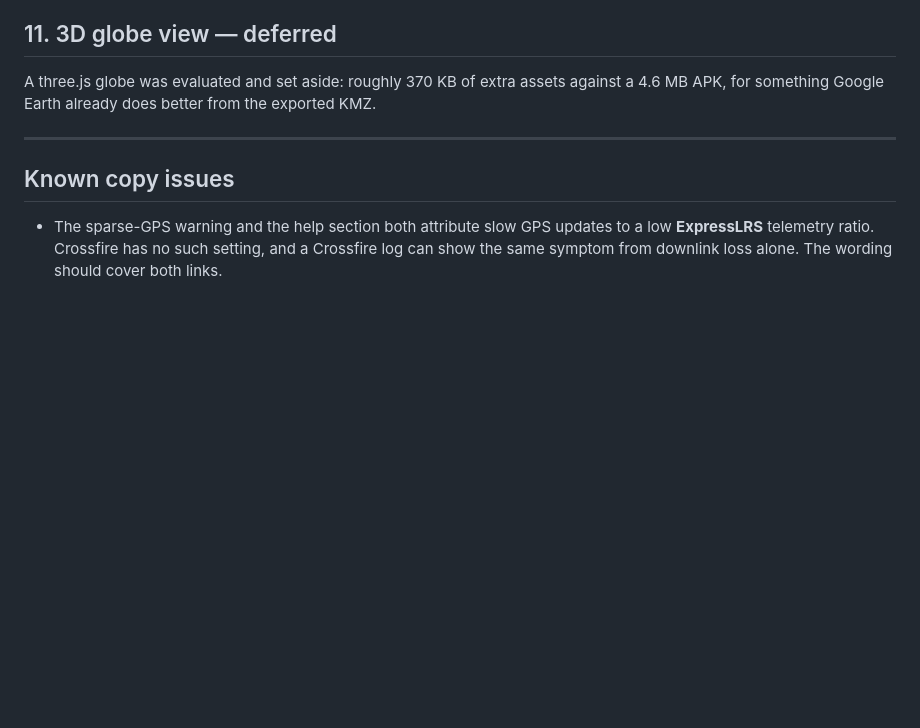
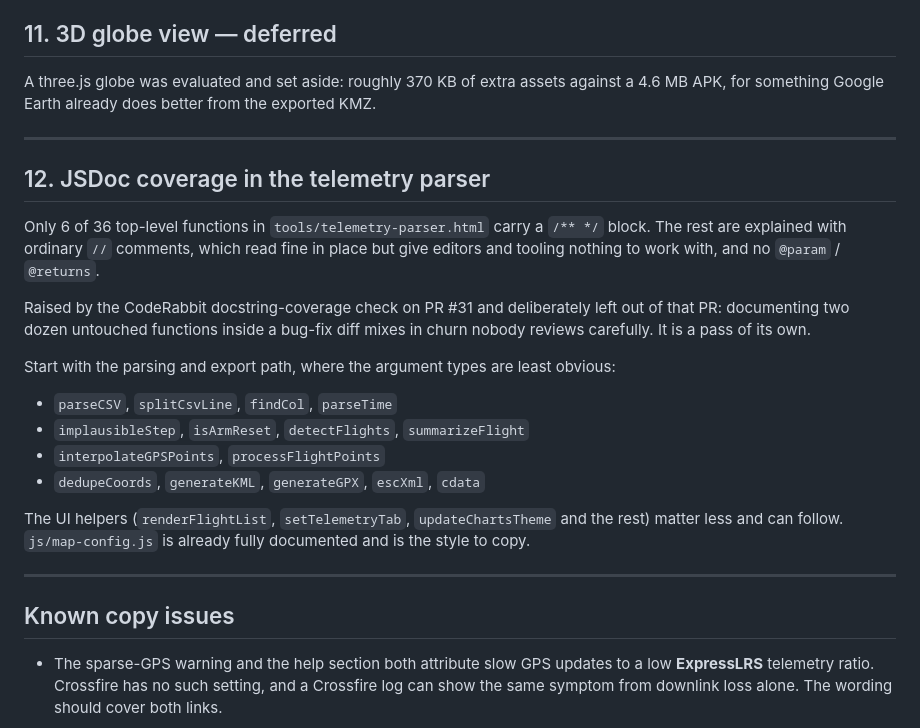
Before and after one commit to saturn-fpv/fpv-tools, a Markdown page: ROADMAP.md, the part around the change. Drawn GitHub-style; blank space fills up the shorter version.

Commit message:
docs(roadmap): record the JSDoc coverage gap as follow-up work
CodeRabbit's docstring-coverage pre-merge check on PR #31 flags the telemetry
parser: 6 of 36 top-level functions have a /** */ block, the rest only ordinary
// comments.

Not fixed in that PR on purpose. Most of those functions predate it, and
documenting two dozen untouched ones inside a bug-fix diff buries the changes
that actually need review. Recorded here instead, with the parsing and export
helpers listed first since their argument types are the least obvious, and
js/map-config.js named as the style to follow.

The check is advisory; both required checks pass.

```diff
--- a/ROADMAP.md
+++ b/ROADMAP.md
@@ -71,6 +71,29 @@ a 4.6 MB APK, for something Google Earth already does better from the exported K
 
 ---
 
+## 12. JSDoc coverage in the telemetry parser
+
+Only 6 of 36 top-level functions in `tools/telemetry-parser.html` carry a `/** */`
+block. The rest are explained with ordinary `//` comments, which read fine in place
+but give editors and tooling nothing to work with, and no `@param` / `@returns`.
+
+Raised by the CodeRabbit docstring-coverage check on PR #31 and deliberately left
+out of that PR: documenting two dozen untouched functions inside a bug-fix diff
+mixes in churn nobody reviews carefully. It is a pass of its own.
+
+Start with the parsing and export path, where the argument types are least obvious:
+
+- `parseCSV`, `splitCsvLine`, `findCol`, `parseTime`
+- `implausibleStep`, `isArmReset`, `detectFlights`, `summarizeFlight`
+- `interpolateGPSPoints`, `processFlightPoints`
+- `dedupeCoords`, `generateKML`, `generateGPX`, `escXml`, `cdata`
+
+The UI helpers (`renderFlightList`, `setTelemetryTab`, `updateChartsTheme` and the
+rest) matter less and can follow. `js/map-config.js` is already fully documented and
+is the style to copy.
+
+---
+
 ## Known copy issues
 
 - The sparse-GPS warning and the help section both attribute slow GPS updates to a
```
